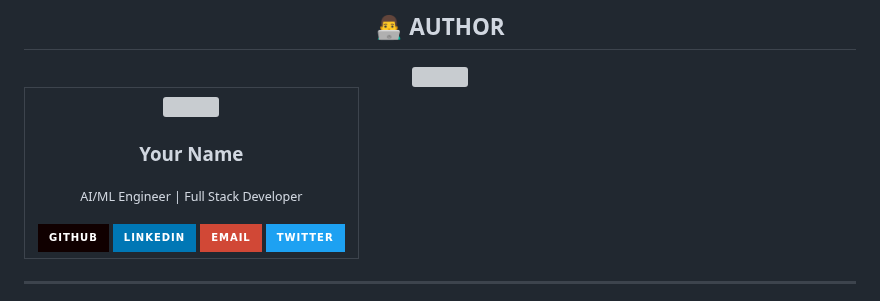
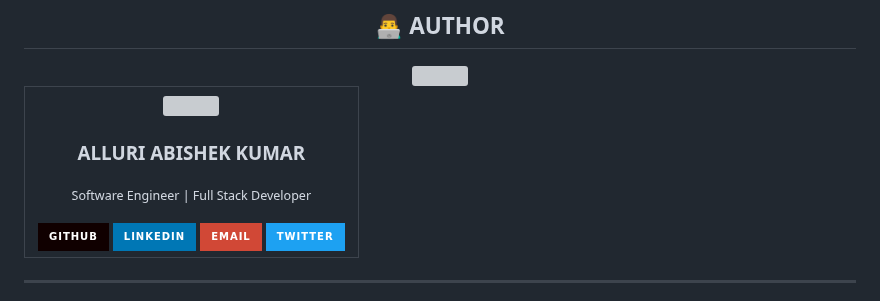
Before and after one commit to ALLURIABISHEK/JARVIS_ASSISTANT, a Markdown page: README.md, the part around the change. Drawn GitHub-style; badges without logos; grey boxes are pictures that could not be loaded.

Commit message:
Update contributor information in README.md

```diff
--- a/README.md
+++ b/README.md
@@ -1264,8 +1264,8 @@ SOFTWARE.
 <td align="center" width="100%">
 <img src="https://avatars.githubusercontent.com/u/YOUR_ID?v=4" width="150" style="border-radius: 50%;"/>
 <br/>
-<h3><b>Your Name</b></h3>
-<sub>AI/ML Engineer | Full Stack Developer</sub>
+<h3><b>ALLURI ABISHEK KUMAR</b></h3>
+<sub>Software Engineer | Full Stack Developer</sub>
 <br/><br/>
 <a href="https://github.com/yourusername"><img src="https://img.shields.io/badge/GitHub-100000?style=for-the-badge&logo=github&logoColor=white" /></a>
 <a href="https://linkedin.com/in/yourprofile"><img src="https://img.shields.io/badge/LinkedIn-0077B5?style=for-the-badge&logo=linkedin&logoColor=white" /></a>
```
